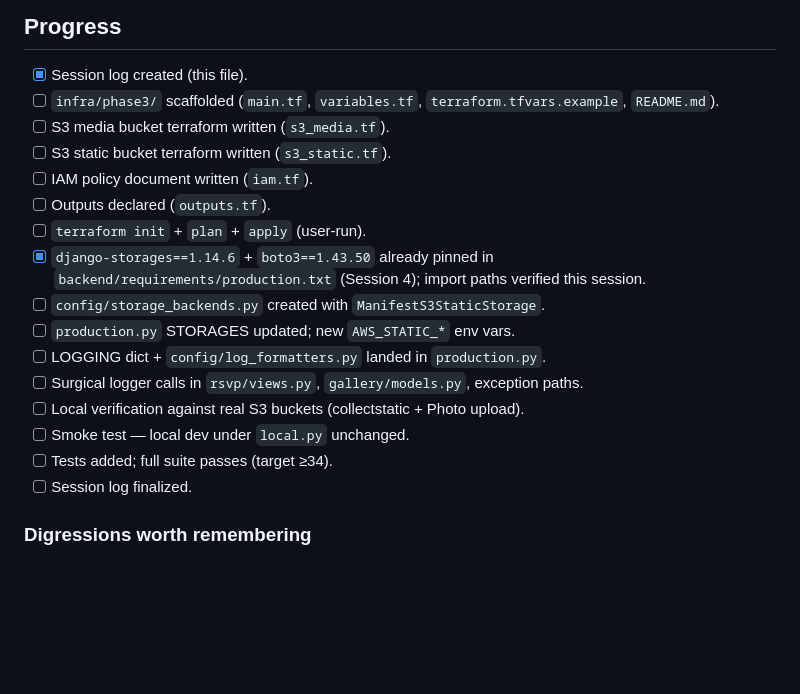
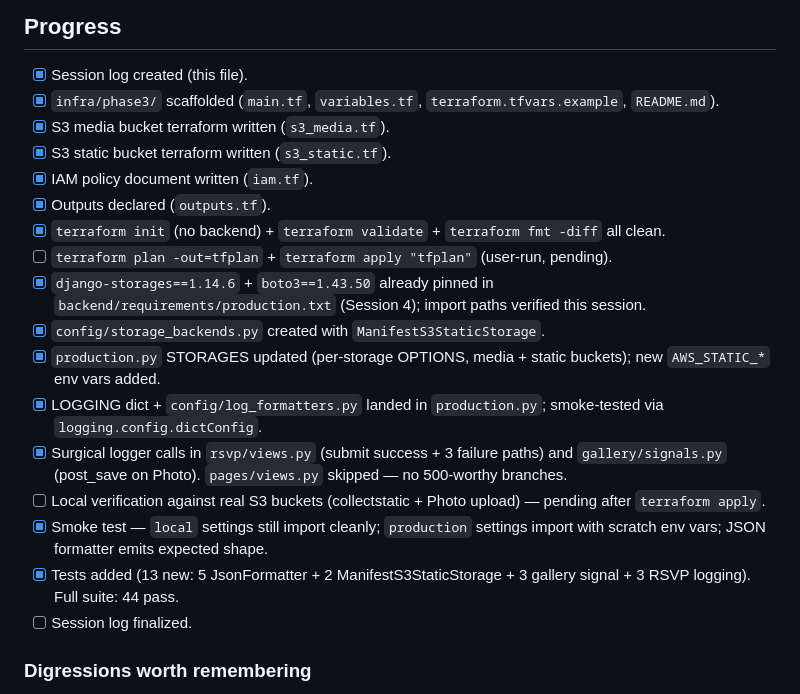
Before and after one commit to stnielse/aws-wedding-website, a Markdown page: .claude/sessions/2026-08-02-session-10-phase3-s3-storages-and-logging.md, the part around the change. Rendered like a GitHub page; blank space fills up the shorter version.

Commit message:
session 10 log updates, almost final

```diff
--- a/.claude/sessions/2026-08-02-session-10-phase3-s3-storages-and-logging.md
+++ b/.claude/sessions/2026-08-02-session-10-phase3-s3-storages-and-logging.md
@@ -274,20 +274,21 @@ Out of scope this session (deferred):
 ## Progress
 
 - [x] Session log created (this file).
-- [ ] `infra/phase3/` scaffolded (`main.tf`, `variables.tf`, `terraform.tfvars.example`, `README.md`).
-- [ ] S3 media bucket terraform written (`s3_media.tf`).
-- [ ] S3 static bucket terraform written (`s3_static.tf`).
-- [ ] IAM policy document written (`iam.tf`).
-- [ ] Outputs declared (`outputs.tf`).
-- [ ] `terraform init` + `plan` + `apply` (user-run).
+- [x] `infra/phase3/` scaffolded (`main.tf`, `variables.tf`, `terraform.tfvars.example`, `README.md`).
+- [x] S3 media bucket terraform written (`s3_media.tf`).
+- [x] S3 static bucket terraform written (`s3_static.tf`).
+- [x] IAM policy document written (`iam.tf`).
+- [x] Outputs declared (`outputs.tf`).
+- [x] `terraform init` (no backend) + `terraform validate` + `terraform fmt -diff` all clean.
+- [ ] `terraform plan -out=tfplan` + `terraform apply "tfplan"` (user-run, pending).
 - [x] `django-storages==1.14.6` + `boto3==1.43.50` already pinned in `backend/requirements/production.txt` (Session 4); import paths verified this session.
-- [ ] `config/storage_backends.py` created with `ManifestS3StaticStorage`.
-- [ ] `production.py` STORAGES updated; new `AWS_STATIC_*` env vars.
-- [ ] LOGGING dict + `config/log_formatters.py` landed in `production.py`.
-- [ ] Surgical logger calls in `rsvp/views.py`, `gallery/models.py`, exception paths.
-- [ ] Local verification against real S3 buckets (collectstatic + Photo upload).
-- [ ] Smoke test — local dev under `local.py` unchanged.
-- [ ] Tests added; full suite passes (target ≥34).
+- [x] `config/storage_backends.py` created with `ManifestS3StaticStorage`.
+- [x] `production.py` STORAGES updated (per-storage OPTIONS, media + static buckets); new `AWS_STATIC_*` env vars added.
+- [x] LOGGING dict + `config/log_formatters.py` landed in `production.py`; smoke-tested via `logging.config.dictConfig`.
+- [x] Surgical logger calls in `rsvp/views.py` (submit success + 3 failure paths) and `gallery/signals.py` (post_save on Photo). `pages/views.py` skipped — no 500-worthy branches.
+- [ ] Local verification against real S3 buckets (collectstatic + Photo upload) — pending after `terraform apply`.
+- [x] Smoke test — `local` settings still import cleanly; `production` settings import with scratch env vars; JSON formatter emits expected shape.
+- [x] Tests added (13 new: 5 JsonFormatter + 2 ManifestS3StaticStorage + 3 gallery signal + 3 RSVP logging). Full suite: 44 pass.
 - [ ] Session log finalized.
 
 ### Digressions worth remembering
```
